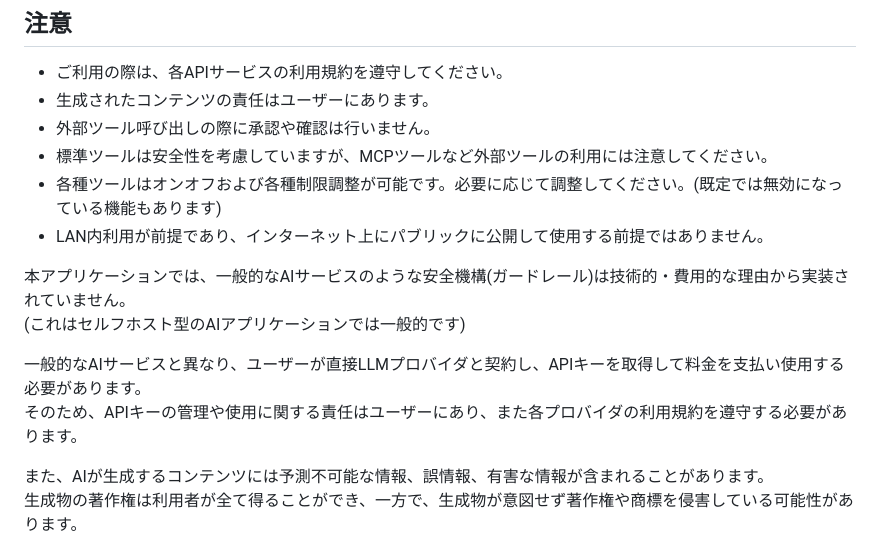
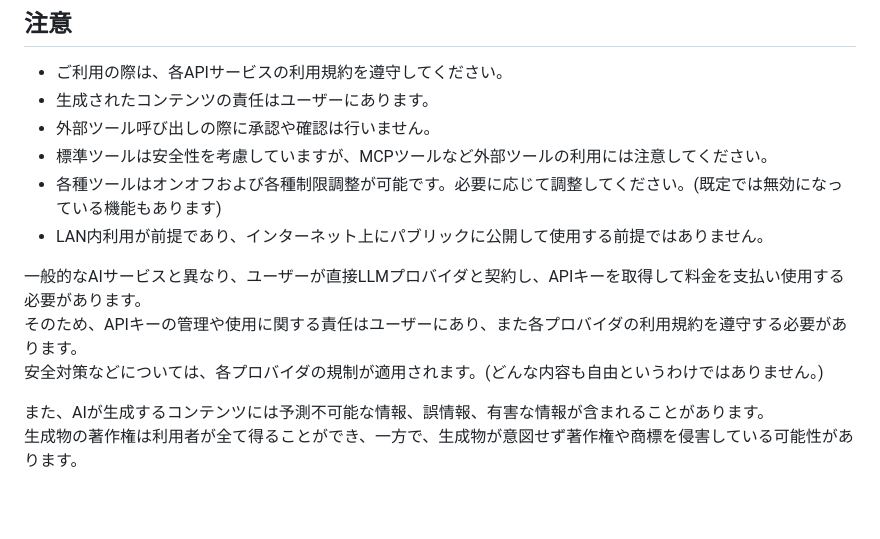
Before and after one commit to gpsnmeajp/chocolatelmlite, a Markdown page: README.md, the part around one of its changes. Drawn GitHub-style; blank space fills up the shorter version.

```diff
--- a/README.md
+++ b/README.md
@@ -47,11 +47,9 @@ OpenRouter経由での利用を想定していますが、OpenAI互換APIであ
 - 各種ツールはオンオフおよび各種制限調整が可能です。必要に応じて調整してください。(既定では無効になっている機能もあります)
 - LAN内利用が前提であり、インターネット上にパブリックに公開して使用する前提ではありません。
 
-本アプリケーションでは、一般的なAIサービスのような安全機構(ガードレール)は技術的・費用的な理由から実装されていません。
-(これはセルフホスト型のAIアプリケーションでは一般的です)
-
 一般的なAIサービスと異なり、ユーザーが直接LLMプロバイダと契約し、APIキーを取得して料金を支払い使用する必要があります。
 そのため、APIキーの管理や使用に関する責任はユーザーにあり、また各プロバイダの利用規約を遵守する必要があります。
+安全対策などについては、各プロバイダの規制が適用されます。(どんな内容も自由というわけではありません。)
 
 また、AIが生成するコンテンツには予測不可能な情報、誤情報、有害な情報が含まれることがあります。
 生成物の著作権は利用者が全て得ることができ、一方で、生成物が意図せず著作権や商標を侵害している可能性があります。
```
Also changed, not shown: other parts of README.md (+1 -0 lines).
